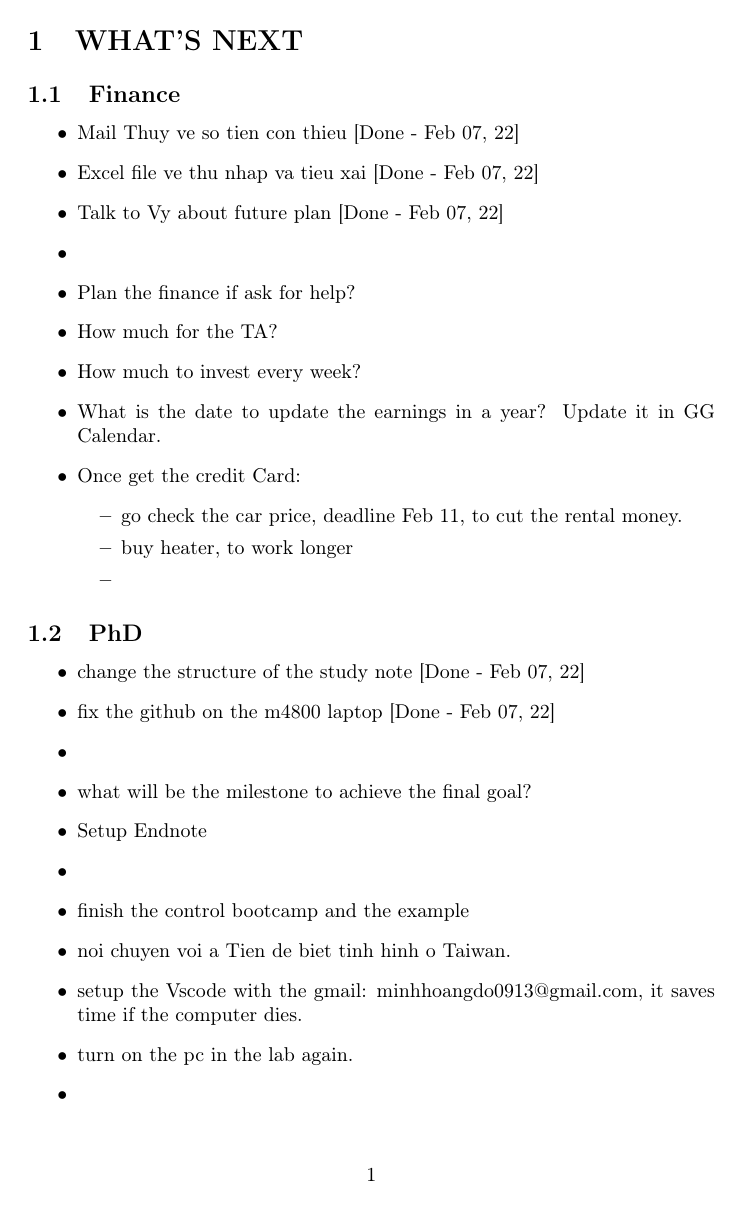
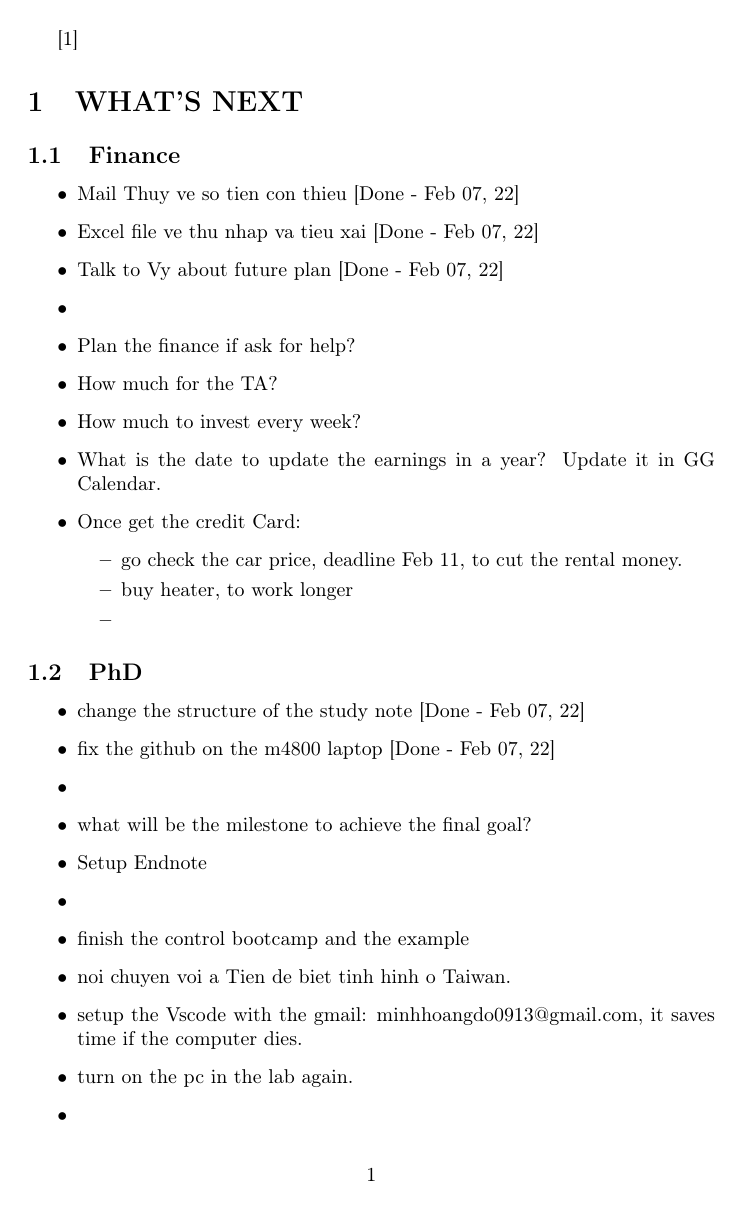
Before and after one commit to alexbean13/study_notes, a LaTeX document (study_note_main.tex): page 2 of 4. Compiled offline with pdfLaTeX; a LaTeX package or settings file that is missing is left out.

Commit message:
change from biblatex to natbib, able to cite ref now

```diff
--- a/study_note_main.tex
+++ b/study_note_main.tex
@@ -6,7 +6,7 @@
 % This packet is for the math notation
 \usepackage{amsmath, amssymb}%  , amsfonts, amsthm, fouriernc}
 \usepackage{mathtools} % for 'bmatrix*' env.; loads 'amsmath' package automatically
-% \usepackage{natbib}
+\usepackage{natbib}
 \usepackage{graphicx}
 \usepackage{xurl}
 \graphicspath{ {./images/} }
@@ -15,9 +15,8 @@
 \usepackage[explicit]{titlesec}
 \usepackage{enumitem}
 \usepackage{pythontex}
-\usepackage{biblatex} %Imports biblatex package
-\bibliography{ref}
-% \bibliographystyle{unsrt}
+
+
 
 \titlespacing*{\section}{0pt}{15pt}{10pt}
 
@@ -32,7 +31,7 @@
 \newpage
 \pagenumbering{arabic}
 
-
+\cite{RN10}
 \input{./content_whats_next.tex}
 \input{./content_github_commands.tex}
 % \input{./content_linear_algebra.tex}
```
Also changed, not shown: study_note_main.bbl, study_note_main.pdf, study_note_main.tex (3 more changed lines), 7 other files.
